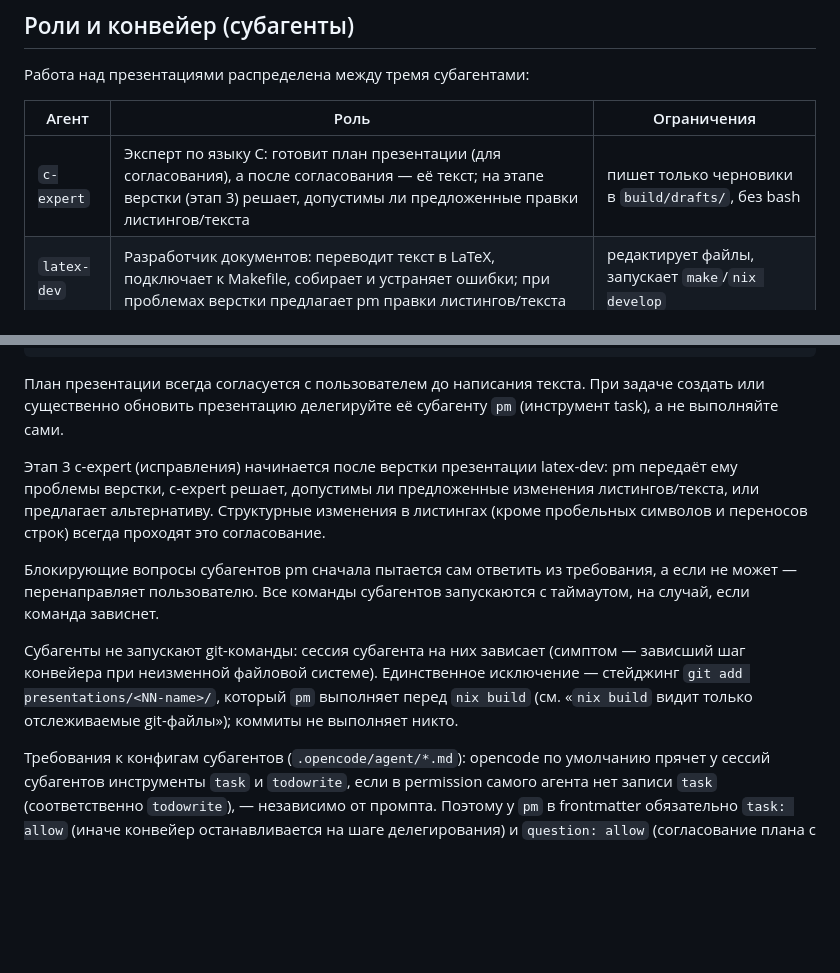
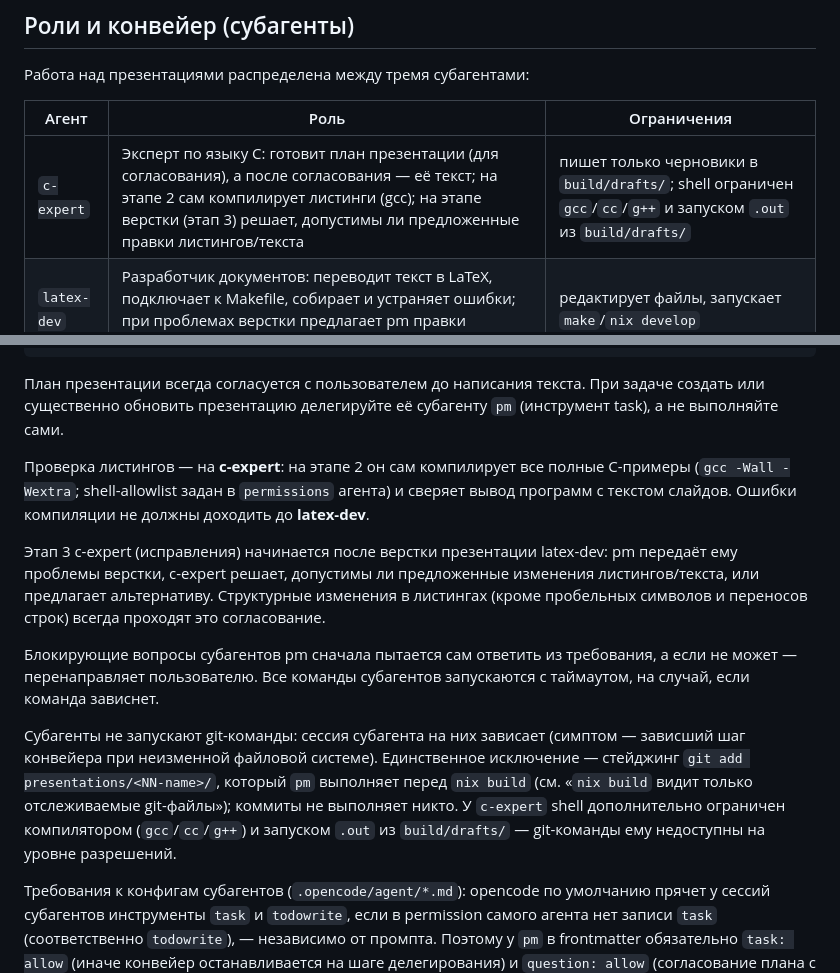
Before and after one commit to psds-cpp/psds-c-docs, a Markdown page: AGENTS.md, 2 parts joined by grey strips. Drawn GitHub-style; blank space fills up the shorter version.

```diff
--- a/AGENTS.md
+++ b/AGENTS.md
@@ -47,7 +47,7 @@
 
 | Агент        | Роль                                                                  | Ограничения                                   |
 | ------------ | --------------------------------------------------------------------- | --------------------------------------------- |
-| `c-expert`   | Эксперт по языку C: готовит план презентации (для согласования), а после согласования — её текст; на этапе верстки (этап 3) решает, допустимы ли предложенные правки листингов/текста | пишет только черновики в `build/drafts/`, без bash |
+| `c-expert`   | Эксперт по языку C: готовит план презентации (для согласования), а после согласования — её текст; на этапе 2 сам компилирует листинги (gcc); на этапе верстки (этап 3) решает, допустимы ли предложенные правки листингов/текста | пишет только черновики в `build/drafts/`; shell ограничен `gcc`/`cc`/`g++` и запуском `.out` из `build/drafts/` |
 | `latex-dev`  | Разработчик документов: переводит текст в LaTeX, подключает к Makefile, собирает и устраняет ошибки; при проблемах верстки предлагает pm правки листингов/текста | редактирует файлы, запускает `make`/`nix develop` |
 | `pm`         | Проектный менеджер: управляет конвейером, согласовывает план с пользователем, координирует правки между latex-dev и c-expert на этапе верстки, проверяет результат | не редактирует файлы; проверяет `nix build` и `result/` |
 
@@ -71,6 +71,11 @@
 При задаче создать или существенно обновить презентацию делегируйте её
 субагенту `pm` (инструмент task), а не выполняйте сами.
 
+Проверка листингов — на **c-expert**: на этапе 2 он сам компилирует
+все полные C-примеры (`gcc -Wall -Wextra`; shell-allowlist задан в
+`permissions` агента) и сверяет вывод программ с текстом слайдов.
+Ошибки компиляции не должны доходить до **latex-dev**.
+
 Этап 3 c-expert (исправления) начинается после верстки презентации
 latex-dev: pm передаёт ему проблемы верстки, c-expert решает, допустимы
 ли предложенные изменения листингов/текста, или предлагает альтернативу.
@@ -85,7 +90,9 @@ latex-dev: pm передаёт ему проблемы верстки, c-expert
 (симптом — зависший шаг конвейера при неизменной файловой системе).
 Единственное исключение — стейджинг `git add presentations/<NN-name>/`,
 который `pm` выполняет перед `nix build` (см. «`nix build` видит только
-отслеживаемые git-файлы»); коммиты не выполняет никто.
+отслеживаемые git-файлы»); коммиты не выполняет никто. У `c-expert` shell
+дополнительно ограничен компилятором (`gcc`/`cc`/`g++`) и запуском `.out`
+из `build/drafts/` — git-команды ему недоступны на уровне разрешений.
 
 Требования к конфигам субагентов (`.opencode/agent/*.md`): opencode по
 умолчанию прячет у сессий субагентов инструменты `task` и `todowrite`,
```
Also changed, not shown: .opencode/agent/c-expert.md (+46 -10 lines), 1 other file.
